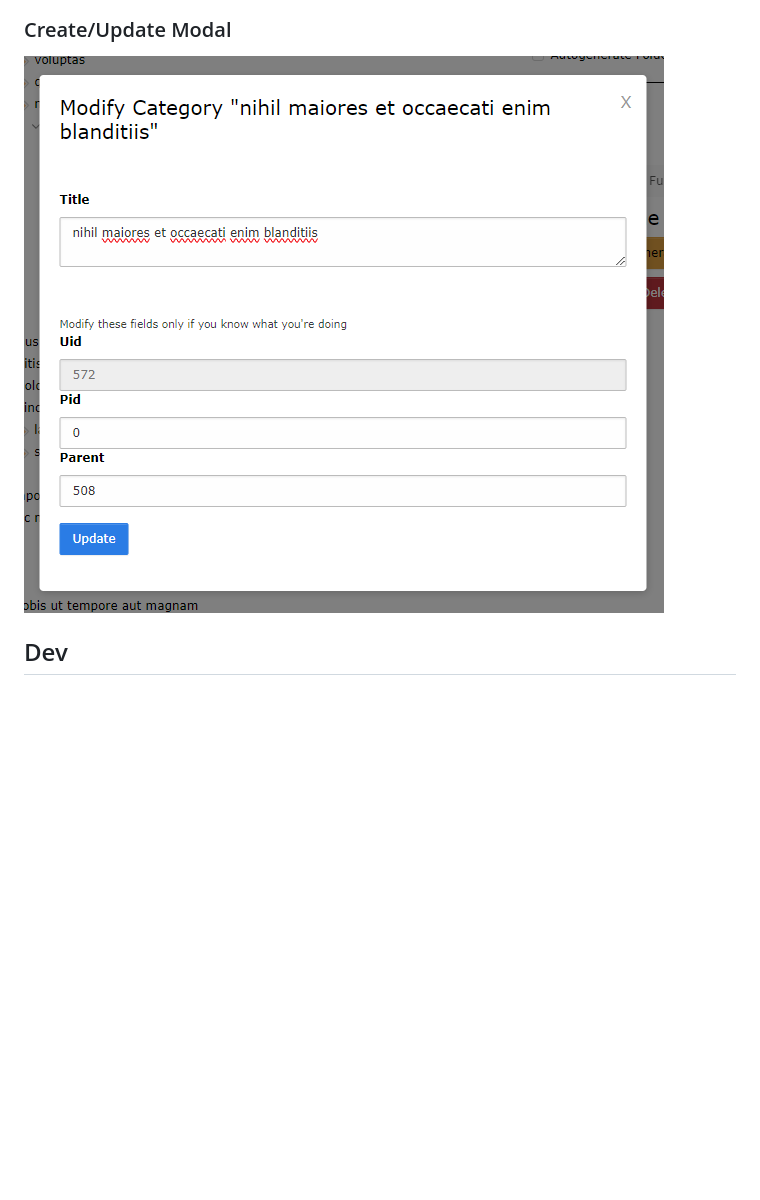
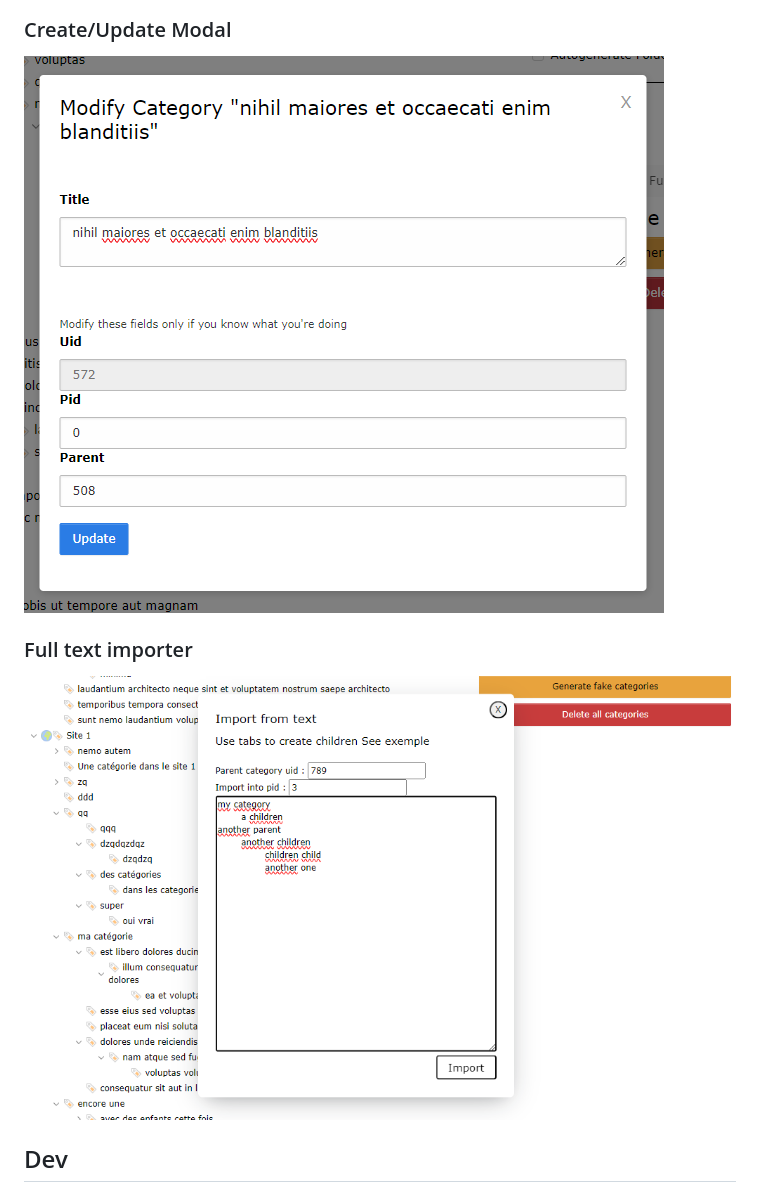
Before and after one commit to lepetitglacon/category_treebuilder, a Markdown page: README.md, the part around one of its changes. Rendered like a GitHub page; pictures changed too: Documentation/readme/fulltextimporter.png (added); blank space fills up the shorter version.

```diff
--- a/README.md
+++ b/README.md
@@ -52,7 +45,9 @@ See version changelog in changelog.md
 ### Contextual menu
 ![img_1.png](./Documentation/readme/contextmenu.png)
 ### Create/Update Modal
-![img_5.png](./Documentation/readme/modal.png)
+![img_2.png](./Documentation/readme/modal.png)
+### Full text importer
+![img_3.png](./Documentation/readme/fulltextimporter.png)
 
 ## Dev
 ### Build
```
Also changed, not shown: other parts of README.md (+4 -11 lines), Documentation/readme/backendmodule.png, Documentation/readme/contextmenu.png, 3 other files.
